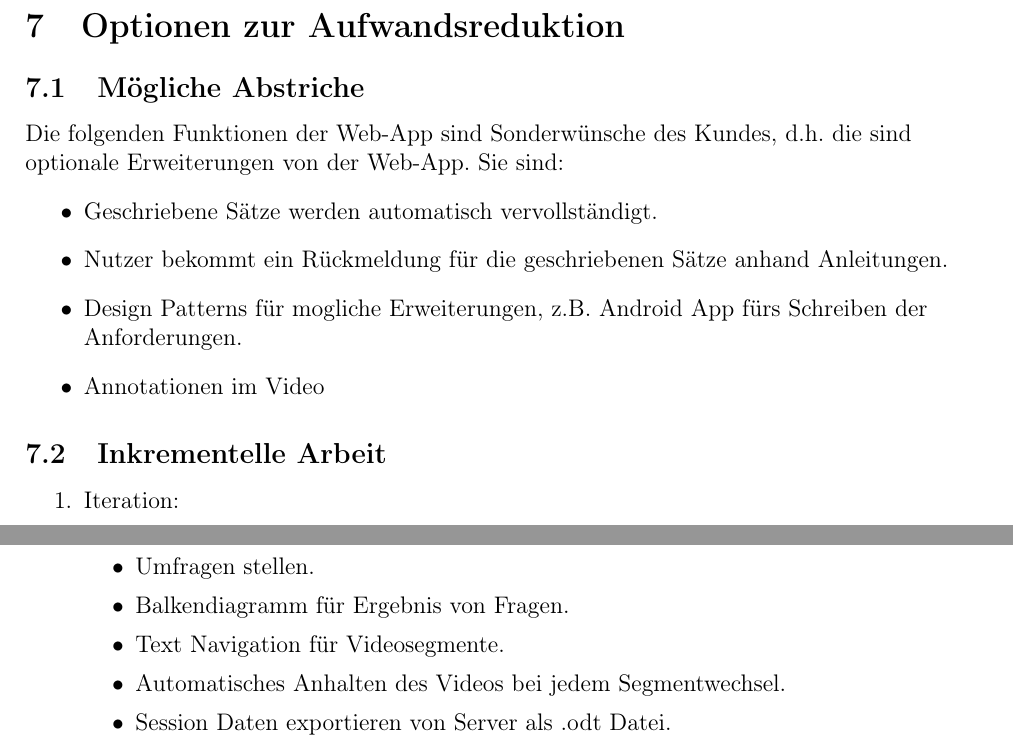
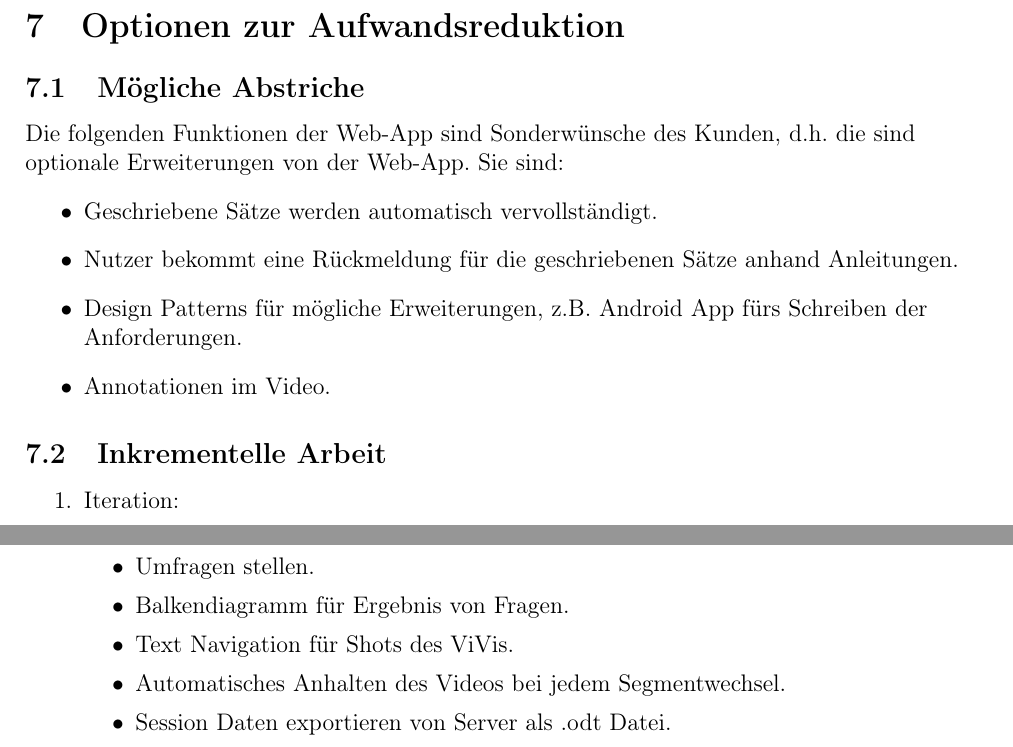
Before and after one commit to dnguyen141/ViViPlayer, a LaTeX document (specification/SWP-WS2122-ViViPlayer3-Spec-v02.tex, which reads specification/sections/kapitel7.tex): two parts of page 29 of 34, joined at a grey line, cut so that both start at the same text. Compiled offline with pdfLaTeX.

Commit message:
edited notation mistakes

```diff
--- a/specification/sections/kapitel7.tex
+++ b/specification/sections/kapitel7.tex
@@ -1,12 +1,12 @@
 \section{Optionen zur Aufwandsreduktion}
 
 	\subsection{Mögliche Abstriche}
-	Die folgenden Funktionen der Web-App sind Sonderwünsche des Kundes, d.h. die sind optionale Erweiterungen von der Web-App. Sie sind:
+	Die folgenden Funktionen der Web-App sind Sonderwünsche des Kunden, d.h. die sind optionale Erweiterungen von der Web-App. Sie sind:
 	\begin{itemize}
 		\item Geschriebene Sätze werden automatisch vervollständigt.
-		\item Nutzer bekommt ein Rückmeldung für die geschriebenen Sätze anhand Anleitungen.
-		\item Design Patterns für mogliche Erweiterungen, z.B. Android App fürs Schreiben der Anforderungen.
-		\item Annotationen im Video
+		\item Nutzer bekommt eine Rückmeldung für die geschriebenen Sätze anhand Anleitungen.
+		\item Design Patterns für mögliche Erweiterungen, z.B. Android App fürs Schreiben der Anforderungen.
+		\item Annotationen im Video.
 	\end{itemize}
 
 	\subsection{Inkrementelle Arbeit}
@@ -27,7 +27,7 @@
 				\item Automatische Aufnahme des Video Frames für User Story.
 				\item Umfragen stellen.
 				\item Balkendiagramm für Ergebnis von Fragen.
-				\item Text Navigation für Videosegmente.
+				\item Text Navigation für Shots des ViVis.
 				\item Automatisches Anhalten des Videos bei jedem Segmentwechsel.
 				\item Session Daten exportieren von Server als .odt Datei.
 				\item User Stories exportieren von Server als CSV Datei und Bilddatei.
```
Also changed, not shown: specification/sections/kapitel4.tex (+1 -1 lines), specification/sections/kapitel5.tex (+1 -1 lines), specification/sections/tables/11_USE-CASE-COMMENT.tex (+1 -2 lines).
